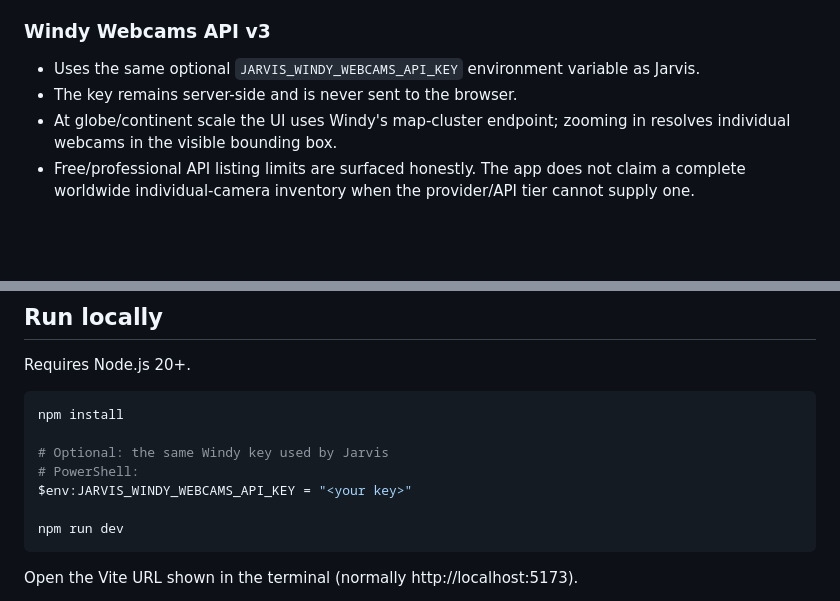
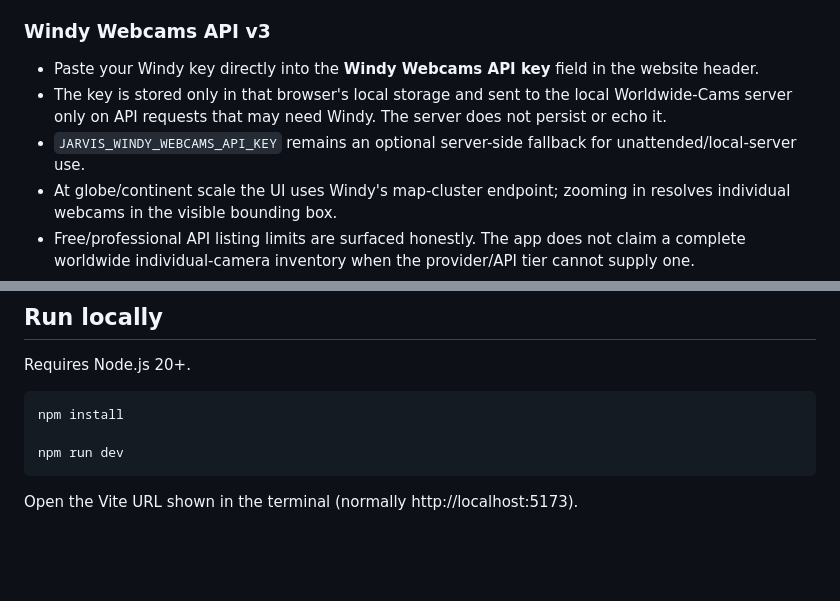
Before and after one commit to US0RIS/Worldwide-Cams, a Markdown page: README.md, 2 parts joined by grey strips. Rendered like a GitHub page; blank space fills up the shorter version.

Commit message:
Docs: document in-browser Windy key setup

````diff
--- a/README.md
+++ b/README.md
@@ -13,8 +13,9 @@ The point of this project is verification, not inference: if Jarvis says a publi
 - A published still/stream does **not** prove a capture time or that the view is currently live.
 
 ### Windy Webcams API v3
-- Uses the same optional `JARVIS_WINDY_WEBCAMS_API_KEY` environment variable as Jarvis.
-- The key remains server-side and is never sent to the browser.
+- Paste your Windy key directly into the **Windy Webcams API key** field in the website header.
+- The key is stored only in that browser's local storage and sent to the local Worldwide-Cams server only on API requests that may need Windy. The server does not persist or echo it.
+- `JARVIS_WINDY_WEBCAMS_API_KEY` remains an optional server-side fallback for unattended/local-server use.
 - At globe/continent scale the UI uses Windy's map-cluster endpoint; zooming in resolves individual webcams in the visible bounding box.
 - Free/professional API listing limits are surfaced honestly. The app does not claim a complete worldwide individual-camera inventory when the provider/API tier cannot supply one.
 - Windy images link back to the provider and include the required attribution.
@@ -45,10 +46,6 @@ Requires Node.js 20+.
 
 ```bash
 npm install
-
-# Optional: the same Windy key used by Jarvis
-# PowerShell:
-$env:JARVIS_WINDY_WEBCAMS_API_KEY = "<your key>"
 
 npm run dev
 ```
````
